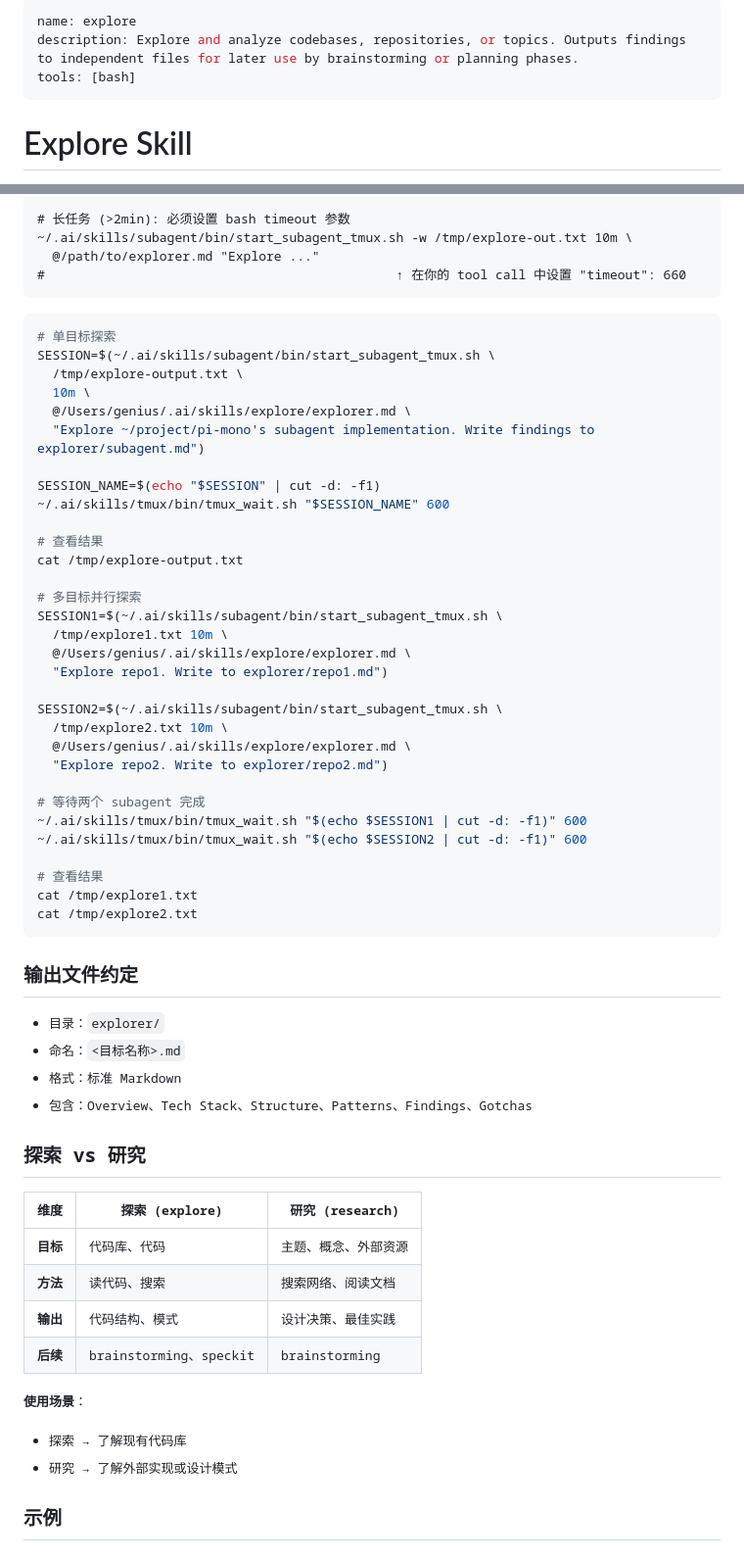
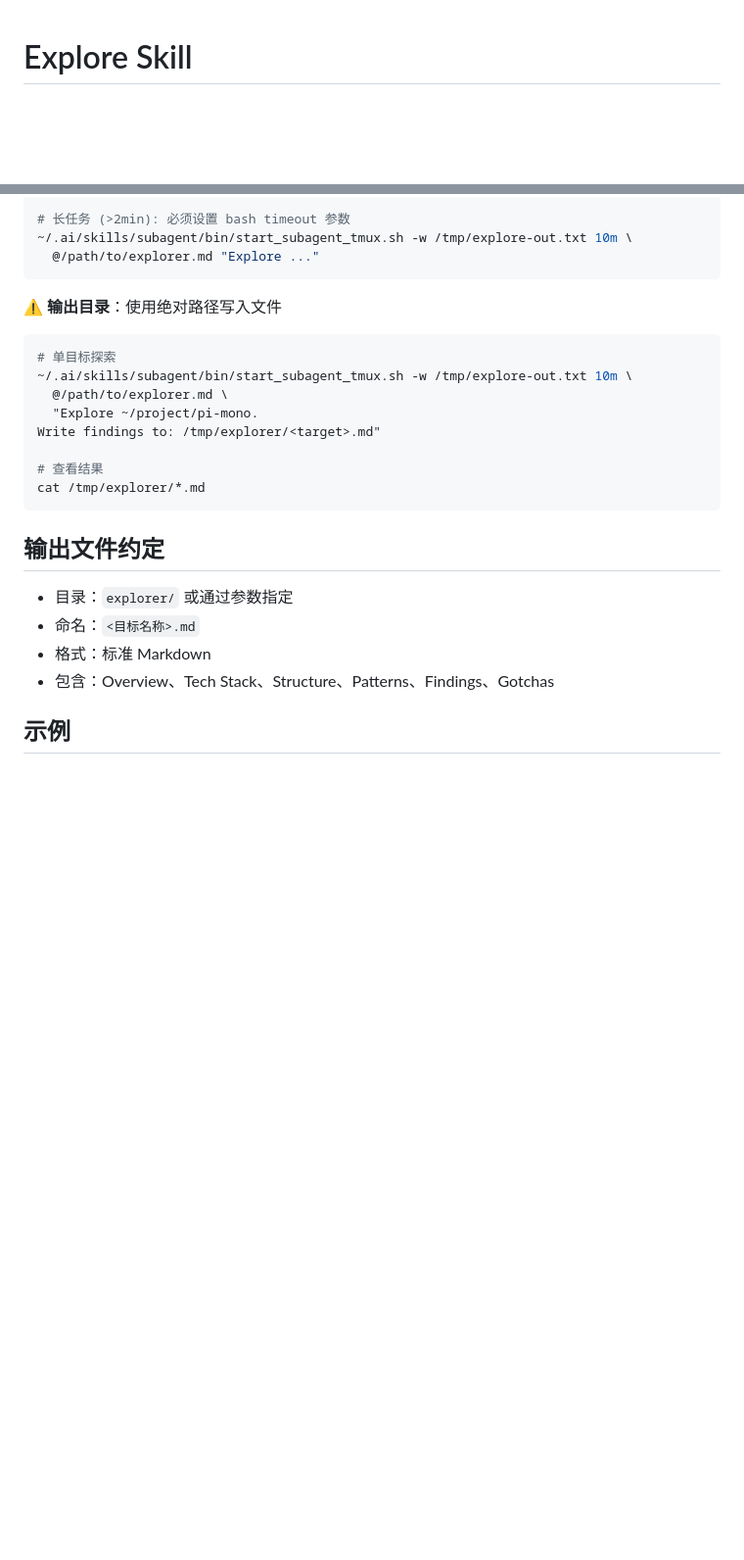
Before and after one commit to tiancaiamao/ai, a Markdown page: skills/explore/SKILL.md, 2 parts joined by grey strips. Shown at 98% size. Rendered like a GitHub page; blank space fills up the shorter version.

````diff
--- a/skills/explore/SKILL.md
+++ b/skills/explore/SKILL.md
@@ -1,9 +1,3 @@
----
-name: explore
-description: Explore and analyze codebases, repositories, or topics. Outputs findings to independent files for later use by brainstorming or planning phases.
-tools: [bash]
----
-
 # Explore Skill
 
 Explore codebases, repositories, or topics and collect key information for later phases. Similar to the `review` skill, this can run as an autonomous subagent.
@@ -157,62 +56,27 @@ explorer/
 # 长任务 (>2min): 必须设置 bash timeout 参数
 ~/.ai/skills/subagent/bin/start_subagent_tmux.sh -w /tmp/explore-out.txt 10m \
   @/path/to/explorer.md "Explore ..."
-#                                              ↑ 在你的 tool call 中设置 "timeout": 660
 ```
+
+**⚠️ 输出目录**：使用绝对路径写入文件
 
 ```bash
 # 单目标探索
-SESSION=$(~/.ai/skills/subagent/bin/start_subagent_tmux.sh \
-  /tmp/explore-output.txt \
-  10m \
-  @/Users/genius/.ai/skills/explore/explorer.md \
-  "Explore ~/project/pi-mono's subagent implementation. Write findings to explorer/subagent.md")
-
-SESSION_NAME=$(echo "$SESSION" | cut -d: -f1)
-~/.ai/skills/tmux/bin/tmux_wait.sh "$SESSION_NAME" 600
+~/.ai/skills/subagent/bin/start_subagent_tmux.sh -w /tmp/explore-out.txt 10m \
+  @/path/to/explorer.md \
+  "Explore ~/project/pi-mono.
+Write findings to: /tmp/explorer/<target>.md"
 
 # 查看结果
-cat /tmp/explore-output.txt
-
-# 多目标并行探索
-SESSION1=$(~/.ai/skills/subagent/bin/start_subagent_tmux.sh \
-  /tmp/explore1.txt 10m \
-  @/Users/genius/.ai/skills/explore/explorer.md \
-  "Explore repo1. Write to explorer/repo1.md")
-
-SESSION2=$(~/.ai/skills/subagent/bin/start_subagent_tmux.sh \
-  /tmp/explore2.txt 10m \
-  @/Users/genius/.ai/skills/explore/explorer.md \
-  "Explore repo2. Write to explorer/repo2.md")
-
-# 等待两个 subagent 完成
-~/.ai/skills/tmux/bin/tmux_wait.sh "$(echo $SESSION1 | cut -d: -f1)" 600
-~/.ai/skills/tmux/bin/tmux_wait.sh "$(echo $SESSION2 | cut -d: -f1)" 600
-
-# 查看结果
-cat /tmp/explore1.txt
-cat /tmp/explore2.txt
+cat /tmp/explorer/*.md
 ```
 
 ## 输出文件约定
 
-- 目录：`explorer/`
+- 目录：`explorer/` 或通过参数指定
 - 命名：`<目标名称>.md`
 - 格式：标准 Markdown
 - 包含：Overview、Tech Stack、Structure、Patterns、Findings、Gotchas
-
-## 探索 vs 研究
-
-| 维度 | 探索 (explore) | 研究 (research) |
-|------|-----------------|-----------------|
-| **目标** | 代码库、代码 | 主题、概念、外部资源 |
-| **方法** | 读代码、搜索 | 搜索网络、阅读文档 |
-| **输出** | 代码结构、模式 | 设计决策、最佳实践 |
-| **后续** | brainstorming、speckit | brainstorming |
-
-**使用场景**：
-- 探索 → 了解现有代码库
-- 研究 → 了解外部实现或设计模式
 
 ## 示例
 
````
Also changed, not shown: other parts of skills/explore/SKILL.md (+0 -114 lines).
